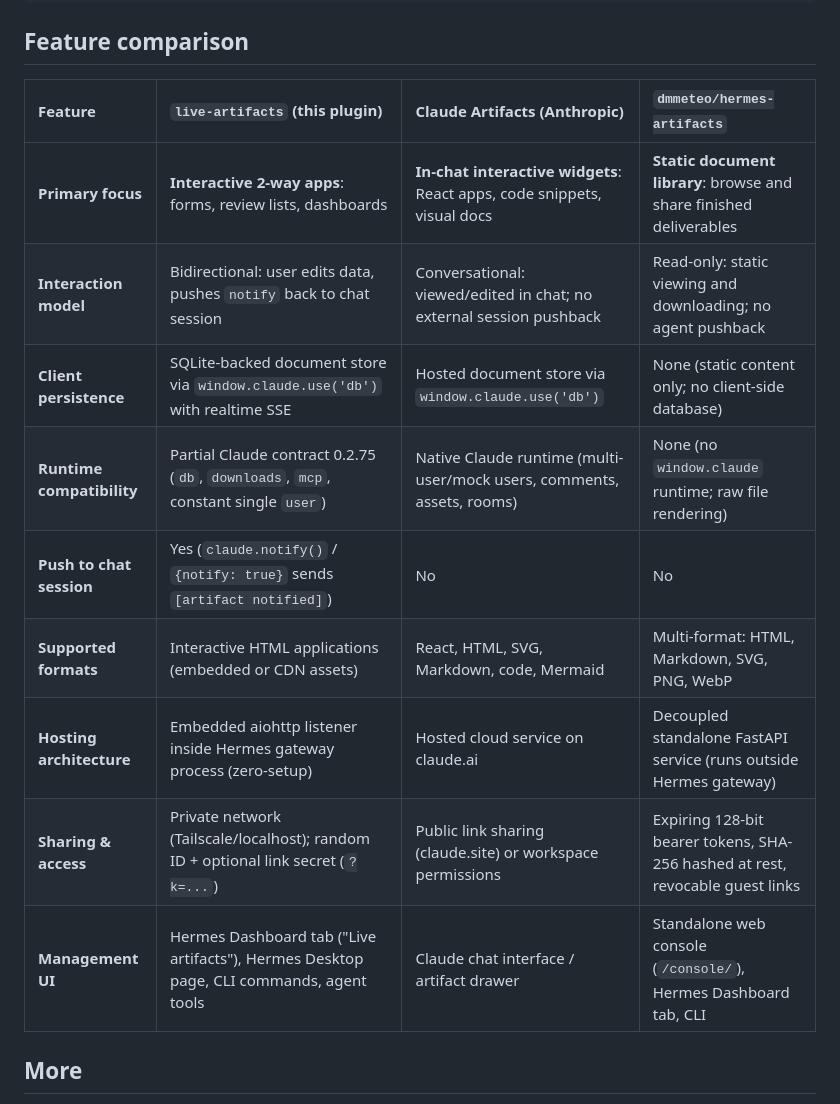
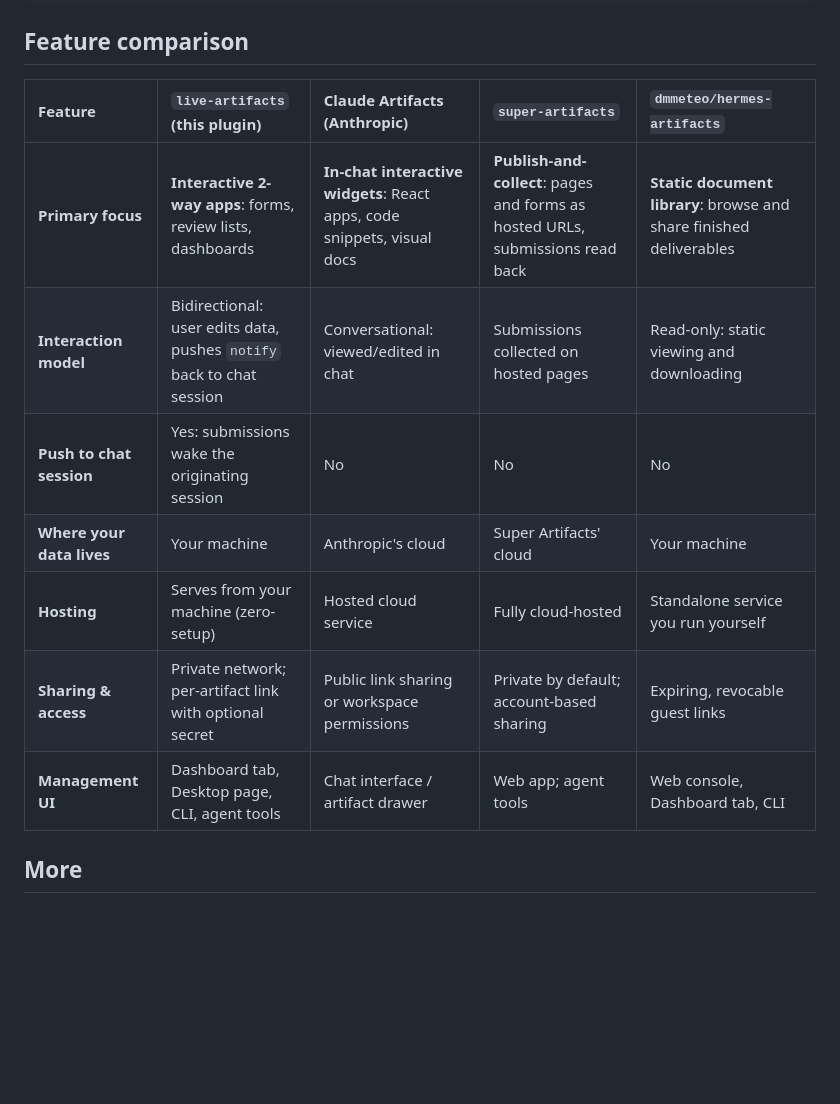
Before and after one commit to mindsocket/hermes-live-artifacts, a Markdown page: README.md, the part around the change. Rendered like a GitHub page; blank space fills up the shorter version.

Commit message:
Add super-artifacts to the feature comparison

```diff
--- a/README.md
+++ b/README.md
@@ -138,17 +138,15 @@ There is no sign-in. Access is by possession of the link, so treat the listener
 
 ## Feature comparison
 
-| Feature | `live-artifacts` (this plugin) | Claude Artifacts (Anthropic) | `dmmeteo/hermes-artifacts` |
-| :--- | :--- | :--- | :--- |
-| **Primary focus** | **Interactive 2-way apps**: forms, review lists, dashboards | **In-chat interactive widgets**: React apps, code snippets, visual docs | **Static document library**: browse and share finished deliverables |
-| **Interaction model** | Bidirectional: user edits data, pushes `notify` back to chat session | Conversational: viewed/edited in chat; no external session pushback | Read-only: static viewing and downloading; no agent pushback |
-| **Client persistence** | SQLite-backed document store via `window.claude.use('db')` with realtime SSE | Hosted document store via `window.claude.use('db')` | None (static content only; no client-side database) |
-| **Runtime compatibility** | Partial Claude contract 0.2.75 (`db`, `downloads`, `mcp`, constant single `user`) | Native Claude runtime (multi-user/mock users, comments, assets, rooms) | None (no `window.claude` runtime; raw file rendering) |
-| **Push to chat session** | Yes (`claude.notify()` / `{notify: true}` sends `[artifact notified]`) | No | No |
-| **Supported formats** | Interactive HTML applications (embedded or CDN assets) | React, HTML, SVG, Markdown, code, Mermaid | Multi-format: HTML, Markdown, SVG, PNG, WebP |
-| **Hosting architecture** | Embedded aiohttp listener inside Hermes gateway process (zero-setup) | Hosted cloud service on claude.ai | Decoupled standalone FastAPI service (runs outside Hermes gateway) |
-| **Sharing & access** | Private network (Tailscale/localhost); random ID + optional link secret (`?k=...`) | Public link sharing (claude.site) or workspace permissions | Expiring 128-bit bearer tokens, SHA-256 hashed at rest, revocable guest links |
-| **Management UI** | Hermes Dashboard tab ("Live artifacts"), Hermes Desktop page, CLI commands, agent tools | Claude chat interface / artifact drawer | Standalone web console (`/console/`), Hermes Dashboard tab, CLI |
+| Feature | `live-artifacts` (this plugin) | Claude Artifacts (Anthropic) | `super-artifacts` | `dmmeteo/hermes-artifacts` |
+| :--- | :--- | :--- | :--- | :--- |
+| **Primary focus** | **Interactive 2-way apps**: forms, review lists, dashboards | **In-chat interactive widgets**: React apps, code snippets, visual docs | **Publish-and-collect**: pages and forms as hosted URLs, submissions read back | **Static document library**: browse and share finished deliverables |
+| **Interaction model** | Bidirectional: user edits data, pushes `notify` back to chat session | Conversational: viewed/edited in chat | Submissions collected on hosted pages | Read-only: static viewing and downloading |
+| **Push to chat session** | Yes: submissions wake the originating session | No | No | No |
+| **Where your data lives** | Your machine | Anthropic's cloud | Super Artifacts' cloud | Your machine |
+| **Hosting** | Serves from your machine (zero-setup) | Hosted cloud service | Fully cloud-hosted | Standalone service you run yourself |
+| **Sharing & access** | Private network; per-artifact link with optional secret | Public link sharing or workspace permissions | Private by default; account-based sharing | Expiring, revocable guest links |
+| **Management UI** | Dashboard tab, Desktop page, CLI, agent tools | Chat interface / artifact drawer | Web app; agent tools | Web console, Dashboard tab, CLI |
 
 ## More
 
```
